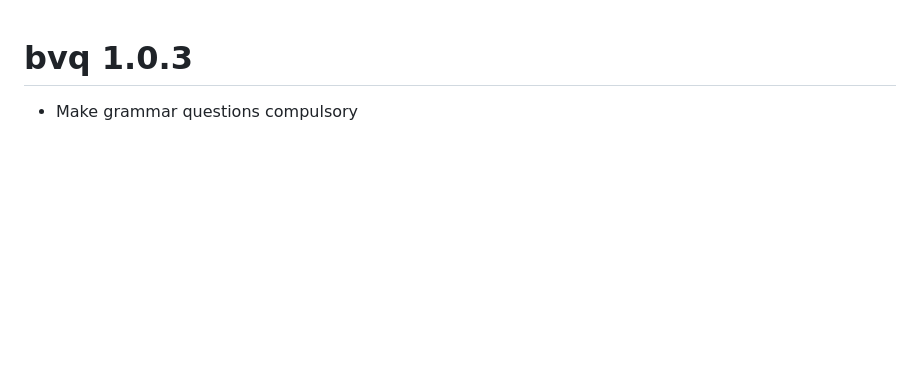
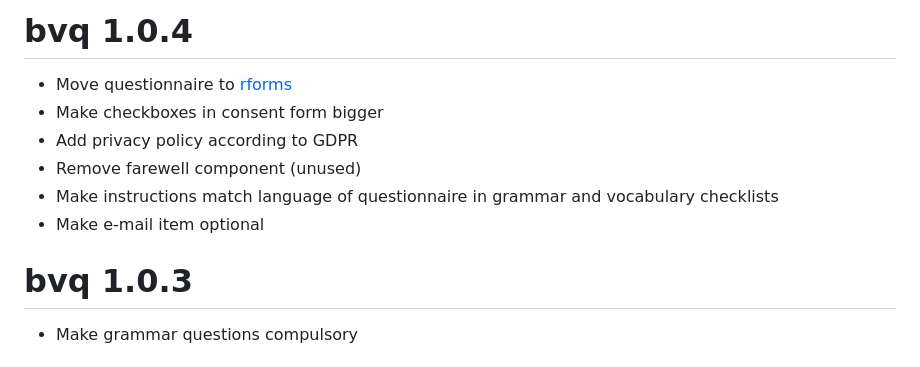
Before and after one commit to gongcastro/bvq, a Markdown page: NEWS.md, the part around the change. GitHub-like rendering; blank space fills up the shorter version.

```diff
--- a/NEWS.md
+++ b/NEWS.md
@@ -1,3 +1,12 @@
+# bvq 1.0.4
+
+- Move questionnaire to [rforms](https://www.rforms.org/)
+- Make checkboxes in consent form bigger
+- Add privacy policy according to GDPR
+- Remove farewell component (unused)
+- Make instructions match language of questionnaire in grammar and vocabulary checklists
+- Make e-mail item optional
+
 # bvq 1.0.3
 
 - Make grammar questions compulsory
```
